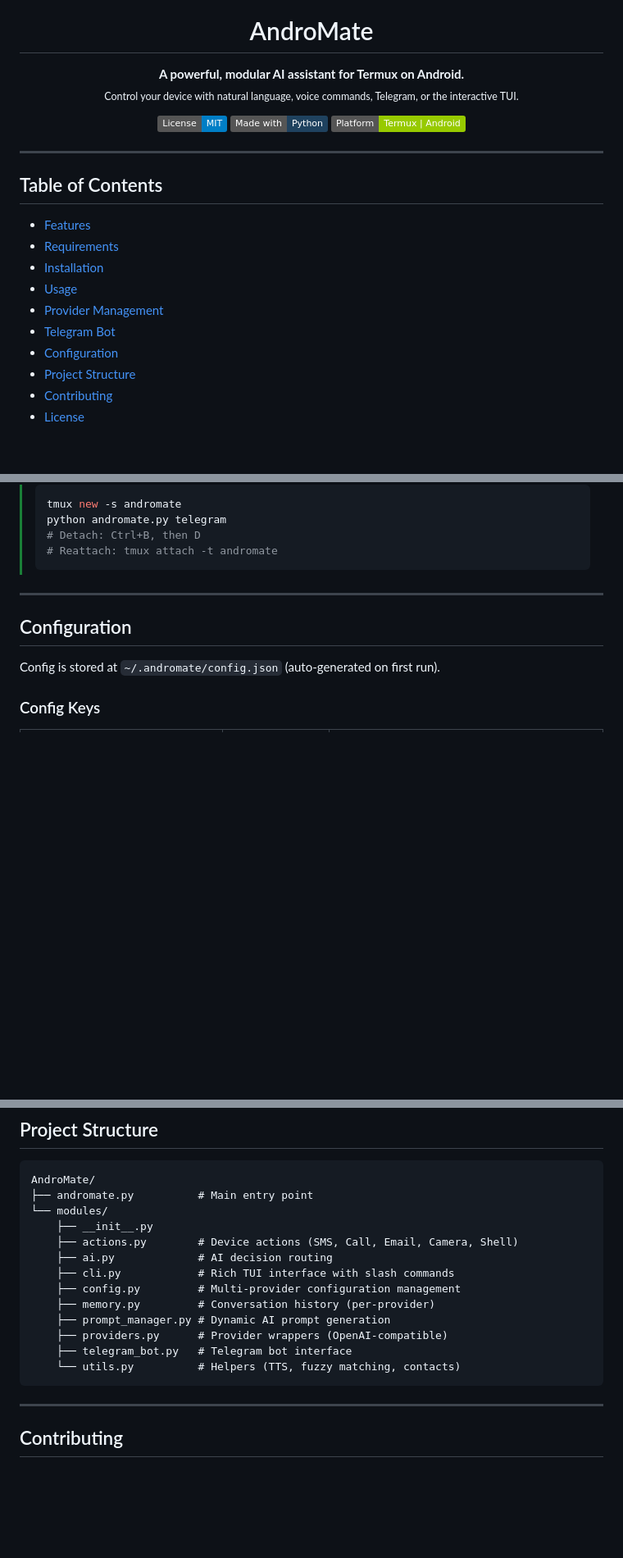
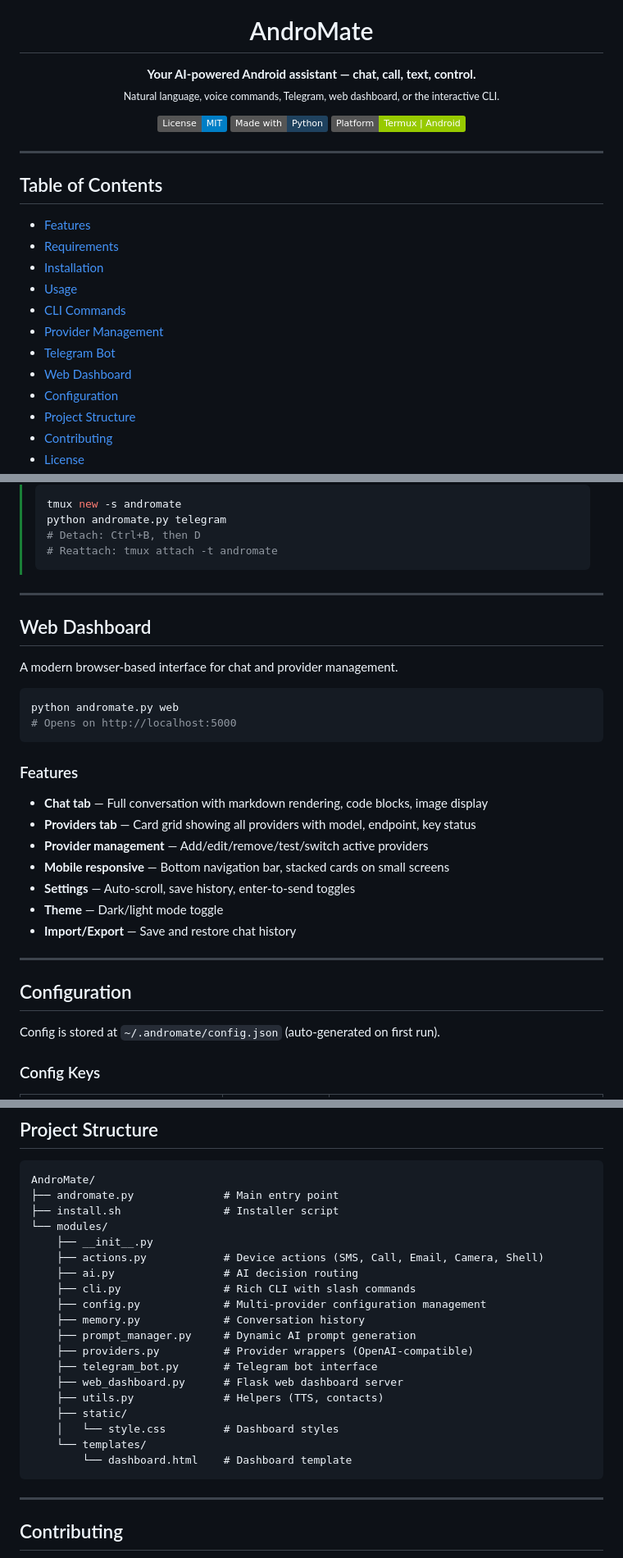
Before and after one commit to Anon4You/AndroMate, a Markdown page: README.md, 3 parts joined by grey strips. Shown at 82% size. Rendered like a GitHub page; badges without logos; blank space fills up the shorter version.

````diff
--- a/README.md
+++ b/README.md
@@ -4,8 +4,8 @@
   <h1 align="center">AndroMate</h1>
 
   <p align="center">
-    <strong>A powerful, modular AI assistant for Termux on Android.</strong><br>
-    <sub>Control your device with natural language, voice commands, Telegram, or the interactive TUI.</sub>
+    <strong>Your AI-powered Android assistant — chat, call, text, control.</strong><br>
+    <sub>Natural language, voice commands, Telegram, web dashboard, or the interactive CLI.</sub>
   </p>
 
   <p align="center">
@@ -29,8 +29,10 @@
 - [Requirements](#requirements)
 - [Installation](#installation)
 - [Usage](#usage)
+- [CLI Commands](#cli-commands)
 - [Provider Management](#provider-management)
 - [Telegram Bot](#telegram-bot)
+- [Web Dashboard](#web-dashboard)
 - [Configuration](#configuration)
 - [Project Structure](#project-structure)
 - [Contributing](CONTRIBUTING.md)
@@ -200,6 +251,26 @@ Control AndroMate remotely via Telegram:
 > # Detach: Ctrl+B, then D
 > # Reattach: tmux attach -t andromate
 > ```
+
+---
+
+## Web Dashboard
+
+A modern browser-based interface for chat and provider management.
+
+```bash
+python andromate.py web
+# Opens on http://localhost:5000
+```
+
+### Features
+- **Chat tab** — Full conversation with markdown rendering, code blocks, image display
+- **Providers tab** — Card grid showing all providers with model, endpoint, key status
+- **Provider management** — Add/edit/remove/test/switch active providers
+- **Mobile responsive** — Bottom navigation bar, stacked cards on small screens
+- **Settings** — Auto-scroll, save history, enter-to-send toggles
+- **Theme** — Dark/light mode toggle
+- **Import/Export** — Save and restore chat history
 
 ---
 
@@ -237,18 +309,24 @@ Config is stored at `~/.andromate/config.json` (auto-generated on first run).
 
 ```
 AndroMate/
-├── andromate.py          # Main entry point
+├── andromate.py              # Main entry point
+├── install.sh                # Installer script
 └── modules/
     ├── __init__.py
-    ├── actions.py        # Device actions (SMS, Call, Email, Camera, Shell)
-    ├── ai.py             # AI decision routing
-    ├── cli.py            # Rich TUI interface with slash commands
-    ├── config.py         # Multi-provider configuration management
-    ├── memory.py         # Conversation history (per-provider)
-    ├── prompt_manager.py # Dynamic AI prompt generation
-    ├── providers.py      # Provider wrappers (OpenAI-compatible)
-    ├── telegram_bot.py   # Telegram bot interface
-    └── utils.py          # Helpers (TTS, fuzzy matching, contacts)
+    ├── actions.py            # Device actions (SMS, Call, Email, Camera, Shell)
+    ├── ai.py                 # AI decision routing
+    ├── cli.py                # Rich CLI with slash commands
+    ├── config.py             # Multi-provider configuration management
+    ├── memory.py             # Conversation history
+    ├── prompt_manager.py     # Dynamic AI prompt generation
+    ├── providers.py          # Provider wrappers (OpenAI-compatible)
+    ├── telegram_bot.py       # Telegram bot interface
+    ├── web_dashboard.py      # Flask web dashboard server
+    ├── utils.py              # Helpers (TTS, contacts)
+    ├── static/
+    │   └── style.css         # Dashboard styles
+    └── templates/
+        └── dashboard.html    # Dashboard template
 ```
 
 ---
````
Also changed, not shown: other parts of README.md (+67 -17 lines), img/cli_screenshot.jpg (added), img/telegram_screeshot.jpg (added), img/web_ss1.jpg (added), img/web_ss2.jpg (added), 1 other file.
